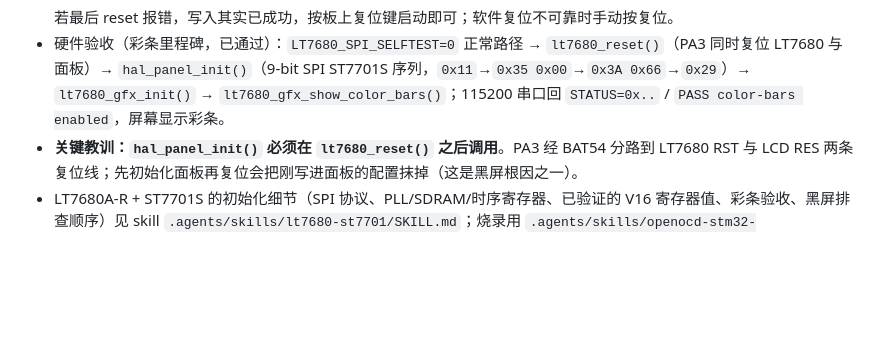
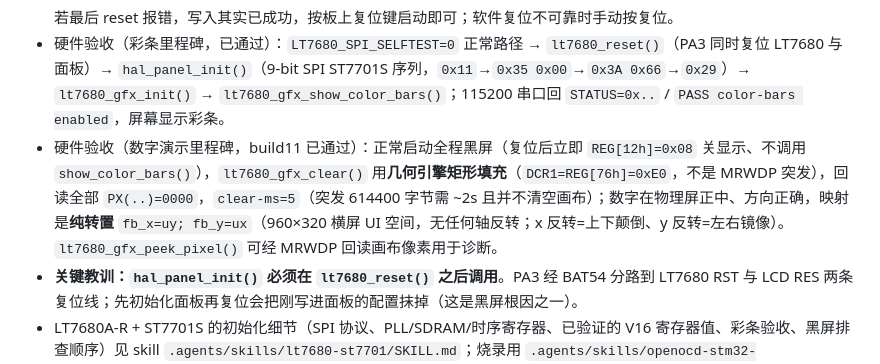
Before and after one commit to Sighthesia/KEITHLEY_2000_LCD, a Markdown page: AGENTS.md, the part around the change. Rendered like a GitHub page; blank space fills up the shorter version.

Commit message:
docs: capture framebuffer transpose, GE clear, and readback lessons

````diff
--- a/AGENTS.md
+++ b/AGENTS.md
@@ -32,6 +32,7 @@
   ```
   若最后 reset 报错，写入其实已成功，按板上复位键启动即可；软件复位不可靠时手动按复位。
 - 硬件验收（彩条里程碑，已通过）：`LT7680_SPI_SELFTEST=0` 正常路径 → `lt7680_reset()`（PA3 同时复位 LT7680 与面板）→ `hal_panel_init()`（9-bit SPI ST7701S 序列，`0x11`→`0x35 0x00`→`0x3A 0x66`→`0x29`）→ `lt7680_gfx_init()` → `lt7680_gfx_show_color_bars()`；115200 串口回 `STATUS=0x..` / `PASS color-bars enabled`，屏幕显示彩条。
+- 硬件验收（数字演示里程碑，build11 已通过）：正常启动全程黑屏（复位后立即 `REG[12h]=0x08` 关显示、不调用 `show_color_bars()`），`lt7680_gfx_clear()` 用**几何引擎矩形填充**（`DCR1=REG[76h]=0xE0`，不是 MRWDP 突发），回读全部 `PX(..)=0000`，`clear-ms=5`（突发 614400 字节需 ~2s 且并不清空画布）；数字在物理屏正中、方向正确，映射是**纯转置** `fb_x=uy; fb_y=ux`（960×320 横屏 UI 空间，无任何轴反转；x 反转=上下颠倒、y 反转=左右镜像）。`lt7680_gfx_peek_pixel()` 可经 MRWDP 回读画布像素用于诊断。
 - **关键教训：`hal_panel_init()` 必须在 `lt7680_reset()` 之后调用**。PA3 经 BAT54 分路到 LT7680 RST 与 LCD RES 两条复位线；先初始化面板再复位会把刚写进面板的配置抹掉（这是黑屏根因之一）。
 - LT7680A-R + ST7701S 的初始化细节（SPI 协议、PLL/SDRAM/时序寄存器、已验证的 V16 寄存器值、彩条验收、黑屏排查顺序）见 skill `.agents/skills/lt7680-st7701/SKILL.md`；烧录用 `.agents/skills/openocd-stm32-flash/SKILL.md`。
 - 可用 `arm-none-eabi-objcopy -I ihex -O binary <firmware.hex> <firmware.bin>` 将 HEX 转为二进制供静态分析；转换不会恢复源代码或协议语义。
````
Also changed, not shown: 1 other file.
